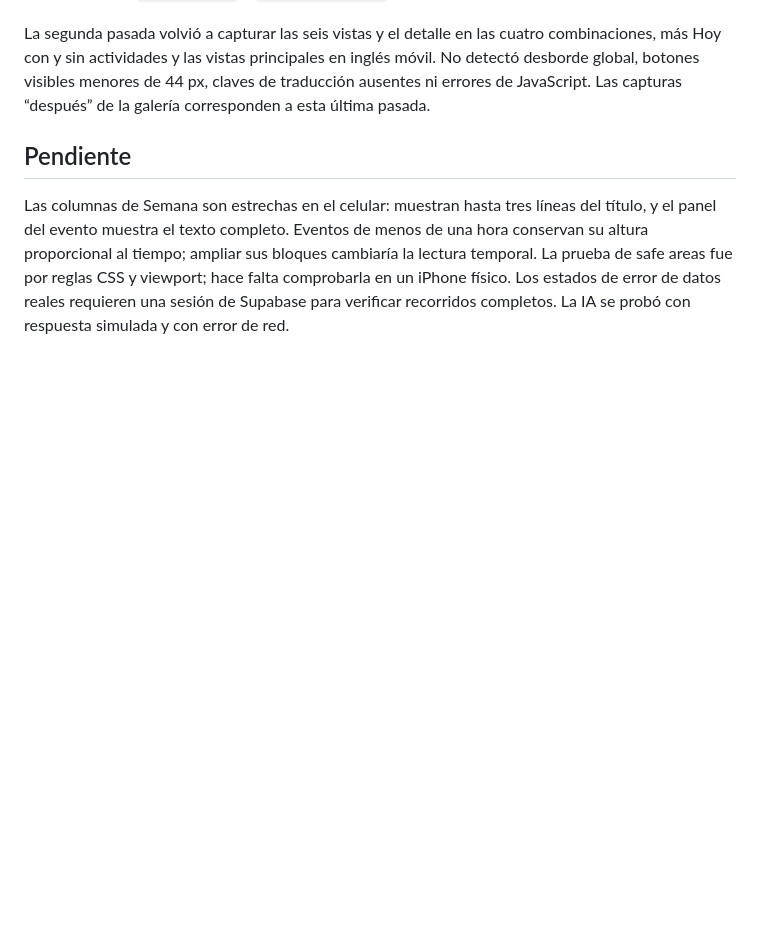
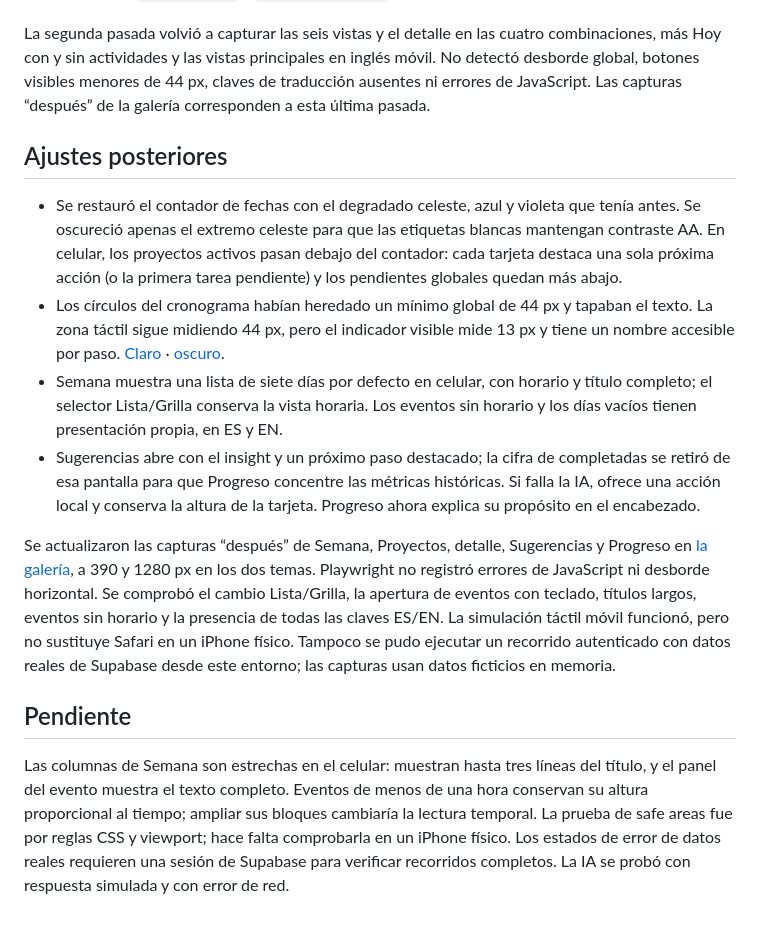
Before and after one commit to SMsimarco/.foco, a Markdown page: docs/diseno-foco/INFORME.md, the part around the change. Drawn GitHub-style; blank space fills up the shorter version.

Commit message:
Documentar verificación visual y límites de pruebas reales

```diff
--- a/docs/diseno-foco/INFORME.md
+++ b/docs/diseno-foco/INFORME.md
@@ -26,6 +26,15 @@ Playwright sobre `node server.js`, con el cliente de Supabase simulado sólo en
 
 La segunda pasada volvió a capturar las seis vistas y el detalle en las cuatro combinaciones, más Hoy con y sin actividades y las vistas principales en inglés móvil. No detectó desborde global, botones visibles menores de 44 px, claves de traducción ausentes ni errores de JavaScript. Las capturas “después” de la galería corresponden a esta última pasada.
 
+## Ajustes posteriores
+
+- Se restauró el contador de fechas con el degradado celeste, azul y violeta que tenía antes. Se oscureció apenas el extremo celeste para que las etiquetas blancas mantengan contraste AA. En celular, los proyectos activos pasan debajo del contador: cada tarjeta destaca una sola próxima acción (o la primera tarea pendiente) y los pendientes globales quedan más abajo.
+- Los círculos del cronograma habían heredado un mínimo global de 44 px y tapaban el texto. La zona táctil sigue midiendo 44 px, pero el indicador visible mide 13 px y tiene un nombre accesible por paso. [Claro](after-crono-390-light.png) · [oscuro](after-crono-390-dark.png).
+- Semana muestra una lista de siete días por defecto en celular, con horario y título completo; el selector Lista/Grilla conserva la vista horaria. Los eventos sin horario y los días vacíos tienen presentación propia, en ES y EN.
+- Sugerencias abre con el insight y un próximo paso destacado; la cifra de completadas se retiró de esa pantalla para que Progreso concentre las métricas históricas. Si falla la IA, ofrece una acción local y conserva la altura de la tarjeta. Progreso ahora explica su propósito en el encabezado.
+
+Se actualizaron las capturas “después” de Semana, Proyectos, detalle, Sugerencias y Progreso en [la galería](index.html), a 390 y 1280 px en los dos temas. Playwright no registró errores de JavaScript ni desborde horizontal. Se comprobó el cambio Lista/Grilla, la apertura de eventos con teclado, títulos largos, eventos sin horario y la presencia de todas las claves ES/EN. La simulación táctil móvil funcionó, pero no sustituye Safari en un iPhone físico. Tampoco se pudo ejecutar un recorrido autenticado con datos reales de Supabase desde este entorno; las capturas usan datos ficticios en memoria.
+
 ## Pendiente
 
 Las columnas de Semana son estrechas en el celular: muestran hasta tres líneas del título, y el panel del evento muestra el texto completo. Eventos de menos de una hora conservan su altura proporcional al tiempo; ampliar sus bloques cambiaría la lectura temporal. La prueba de safe areas fue por reglas CSS y viewport; hace falta comprobarla en un iPhone físico. Los estados de error de datos reales requieren una sesión de Supabase para verificar recorridos completos. La IA se probó con respuesta simulada y con error de red.
```
